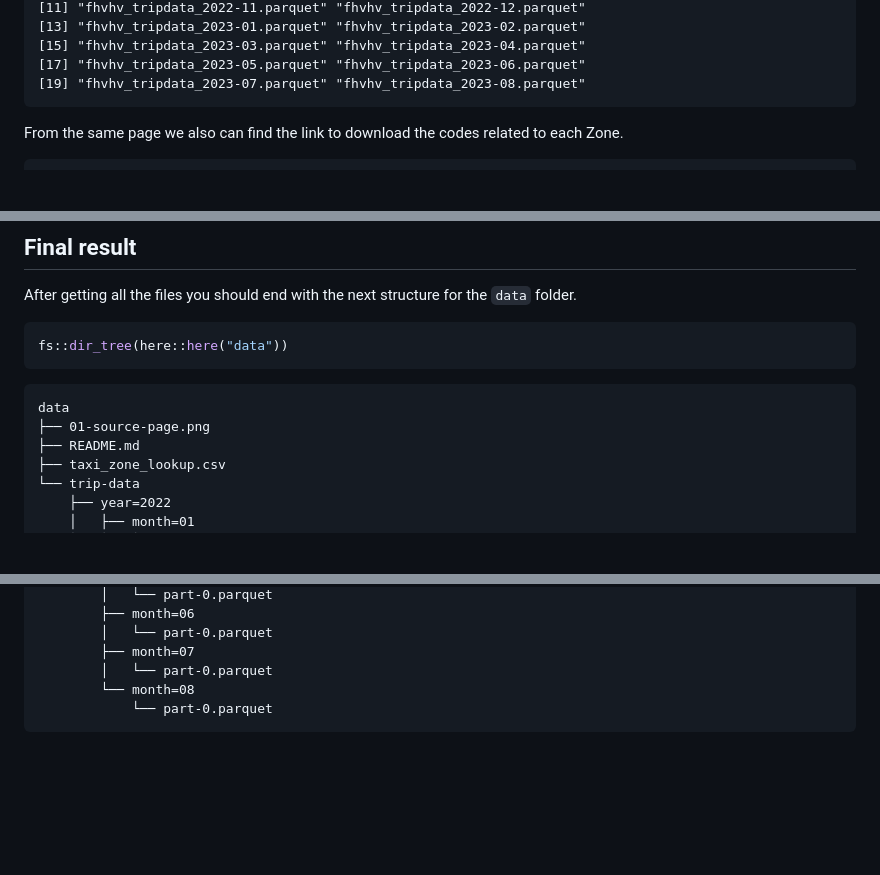
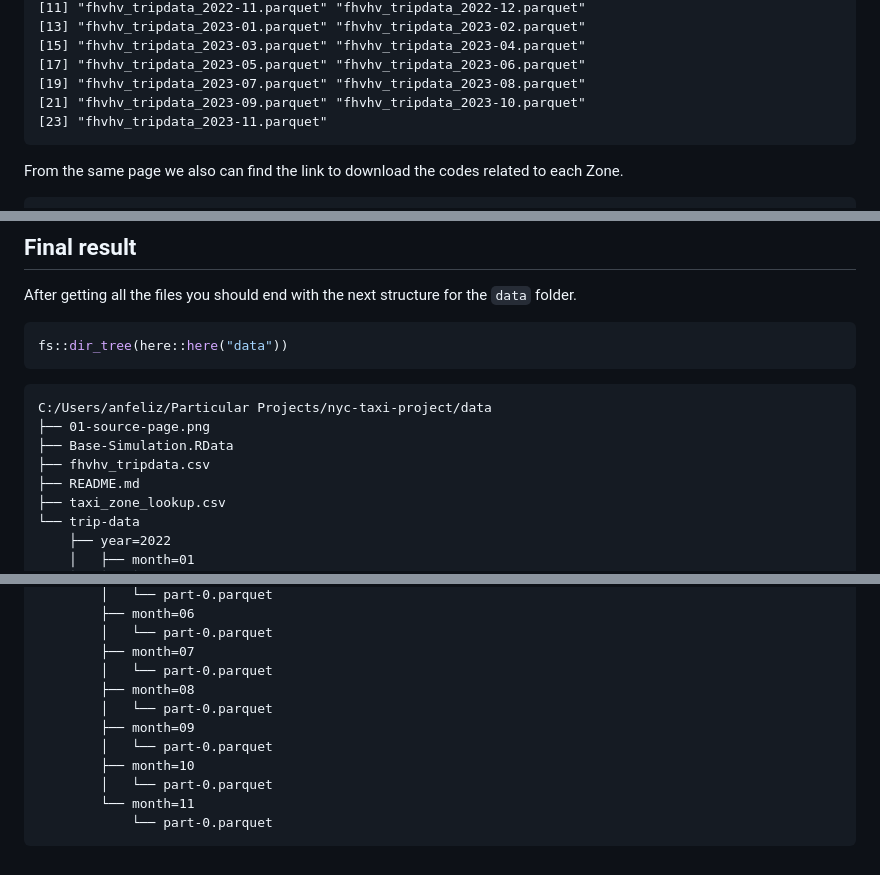
Before and after one commit to AngelFelizR/nyc-taxi-project, a Markdown page: CRISP-DM_Phases/01-data-collection/README.md, 3 parts joined by grey strips. Rendered like a GitHub page; blank space fills up the shorter version.

Commit message:
Updating testing data

````diff
--- a/CRISP-DM_Phases/01-data-collection/README.md
+++ b/CRISP-DM_Phases/01-data-collection/README.md
@@ -47,6 +47,8 @@ FileNames
     [15] "fhvhv_tripdata_2023-03.parquet" "fhvhv_tripdata_2023-04.parquet"
     [17] "fhvhv_tripdata_2023-05.parquet" "fhvhv_tripdata_2023-06.parquet"
     [19] "fhvhv_tripdata_2023-07.parquet" "fhvhv_tripdata_2023-08.parquet"
+    [21] "fhvhv_tripdata_2023-09.parquet" "fhvhv_tripdata_2023-10.parquet"
+    [23] "fhvhv_tripdata_2023-11.parquet"
 
 From the same page we also can find the link to download the codes
 related to each Zone.
@@ -157,8 +161,11 @@ the `data` folder.
 ``` r
 fs::dir_tree(here::here("data"))
 ```
-    data
+
+    C:/Users/anfeliz/Particular Projects/nyc-taxi-project/data
     ├── 01-source-page.png
+    ├── Base-Simulation.RData
+    ├── fhvhv_tripdata.csv
     ├── README.md
     ├── taxi_zone_lookup.csv
     └── trip-data
@@ -202,5 +209,11 @@ fs::dir_tree(here::here("data"))
             │   └── part-0.parquet
             ├── month=07
             │   └── part-0.parquet
-            └── month=08
+            ├── month=08
+            │   └── part-0.parquet
+            ├── month=09
+            │   └── part-0.parquet
+            ├── month=10
+            │   └── part-0.parquet
+            └── month=11
                 └── part-0.parquet
````
Also changed, not shown: other parts of CRISP-DM_Phases/01-data-collection/README.md (+2 -0 lines).
